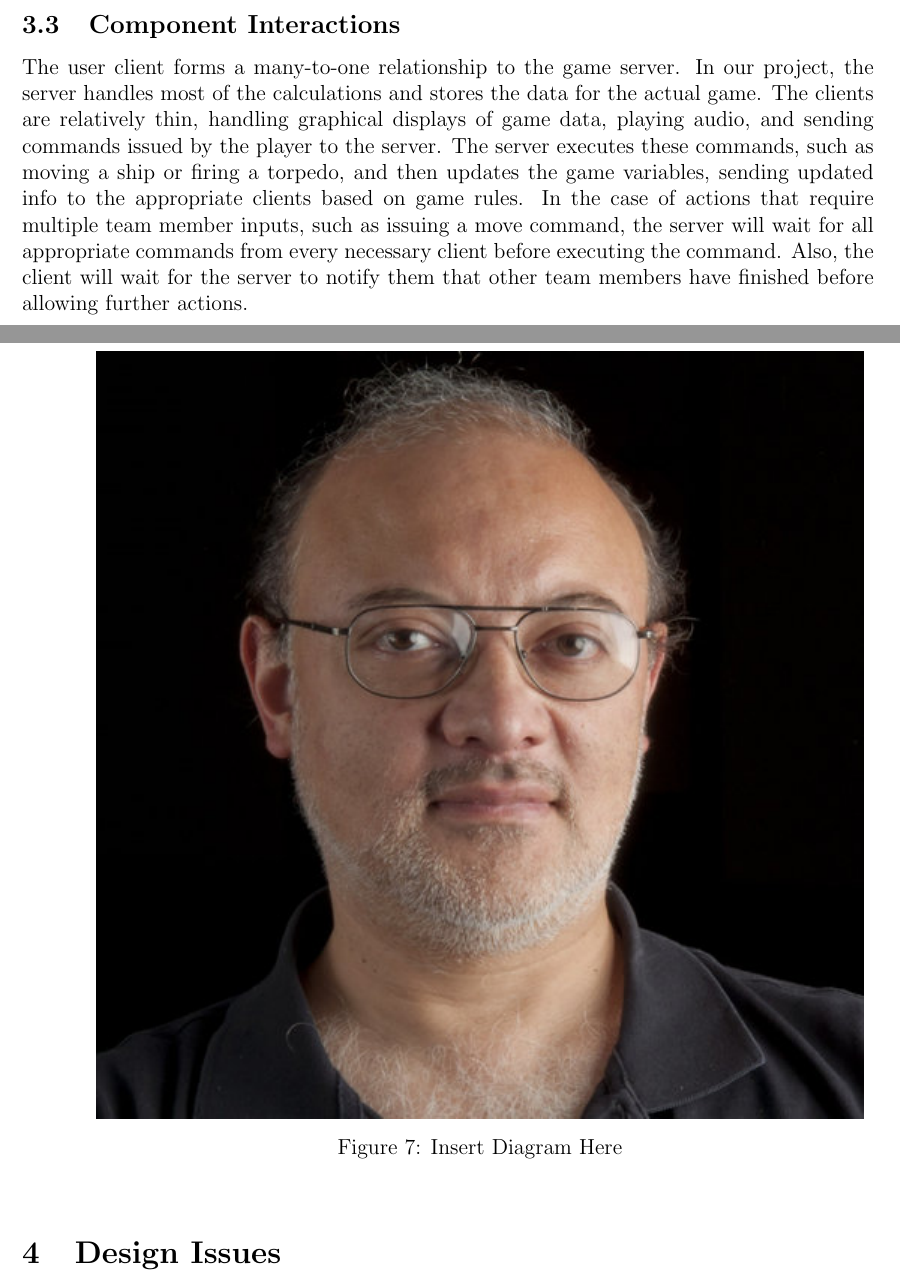
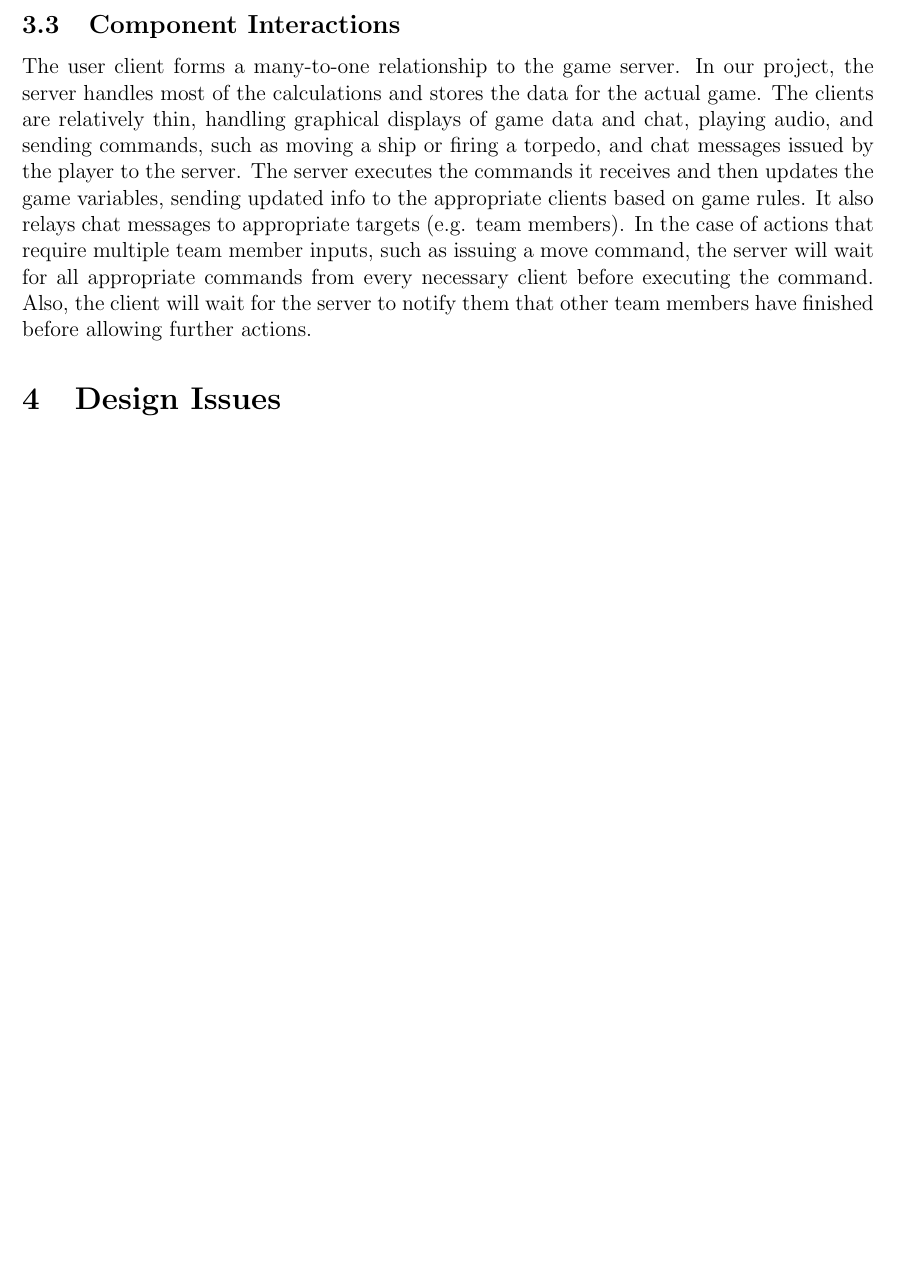
Before and after one commit to RamseyAli/AdmiralRadar, a LaTeX document (DesignDocument/CS307_Team22_DesignDocument.tex, which reads DesignDocument/source/ComponentInteractions.tex): two parts of pages 10 and 11 of 24 before the commit and part of page 10 of 23 after it, the two joined at a grey line, cut so that both start at the same text, the shorter picture padded with empty space. Compiled offline with pdfLaTeX.

Commit message:
edited some text and added 1 pic

```diff
--- a/DesignDocument/source/ComponentInteractions.tex
+++ b/DesignDocument/source/ComponentInteractions.tex
@@ -1,3 +1 @@
-The user client forms a many-to-one relationship to the game server. In our project, the server handles most of the calculations and stores the data for the actual game. The clients are relatively thin, handling graphical displays of game data, playing audio, and sending commands issued by the player to the server. The server executes these commands, such as moving a ship or firing a torpedo, and then updates the game variables, sending updated info to the appropriate clients based on game rules. In the case of  actions that require multiple team member inputs, such as issuing a move command, the server will wait for all appropriate commands from every necessary client before executing the command. Also, the client will wait for the server to notify them that other team members have finished before allowing further actions.
-
-\samimage[Insert Diagram Here]{gustavo}
+The user client forms a many-to-one relationship to the game server. In our project, the server handles most of the calculations and stores the data for the actual game. The clients are relatively thin, handling graphical displays of game data and chat, playing audio, and sending commands, such as moving a ship or firing a torpedo, and chat messages issued by the player to the server. The server executes the commands it receives and then updates the game variables, sending updated info to the appropriate clients based on game rules. It also relays chat messages to appropriate targets (e.g. team members). In the case of  actions that require multiple team member inputs, such as issuing a move command, the server will wait for all appropriate commands from every necessary client before executing the command. Also, the client will wait for the server to notify them that other team members have finished before allowing further actions.
```
Also changed, not shown: DesignDocument/source/StructuralModel.tex (+1 -1 lines), DesignDocument/images/structmodel.png (added), 1 other file.
